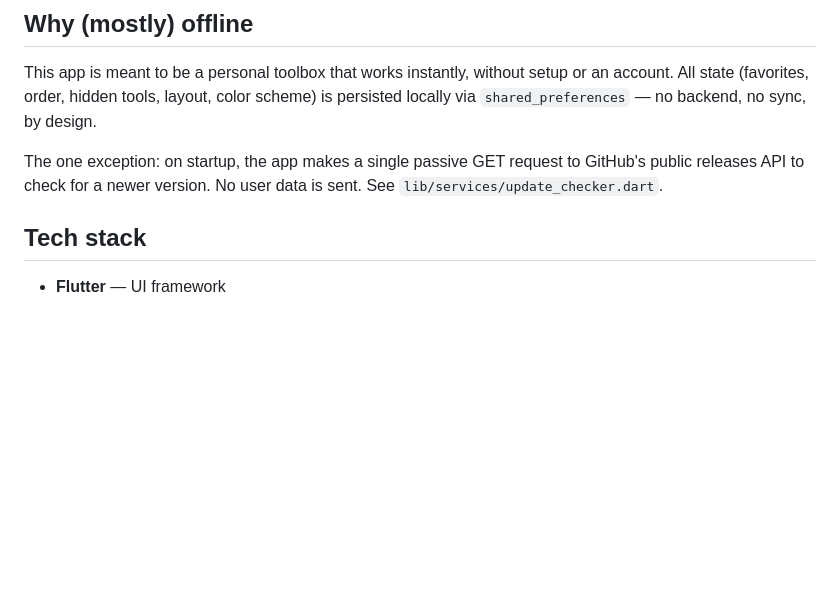
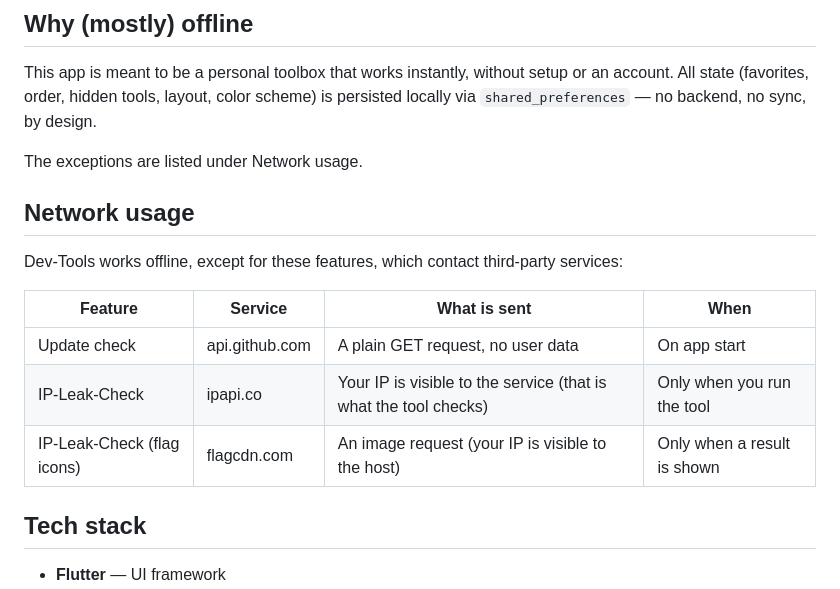
Before and after one commit to zJeremi3-dev/dev_tools, a Markdown page: README.md, the part around one of its changes. Drawn GitHub-style; blank space fills up the shorter version.

Commit message:
README corrected

```diff
--- a/README.md
+++ b/README.md
@@ -22,9 +22,17 @@ This app is meant to be a personal toolbox that works instantly, without setup
 or an account. All state (favorites, order, hidden tools, layout, color scheme)
 is persisted locally via `shared_preferences` — no backend, no sync, by design.
 
-The one exception: on startup, the app makes a single passive GET request to
-GitHub's public releases API to check for a newer version. No user data is
-sent. See `lib/services/update_checker.dart`.
+The exceptions are listed under Network usage.
+
+## Network usage
+
+Dev-Tools works offline, except for these features, which contact third-party services:
+
+| Feature | Service | What is sent | When |
+|---|---|---|---|
+| Update check | api.github.com | A plain GET request, no user data | On app start |
+| IP-Leak-Check | ipapi.co | Your IP is visible to the service (that is what the tool checks) | Only when you run the tool |
+| IP-Leak-Check (flag icons) | flagcdn.com | An image request (your IP is visible to the host) | Only when a result is shown |
 
 ## Tech stack
 
```
Also changed, not shown: other parts of README.md (+1 -1 lines).
